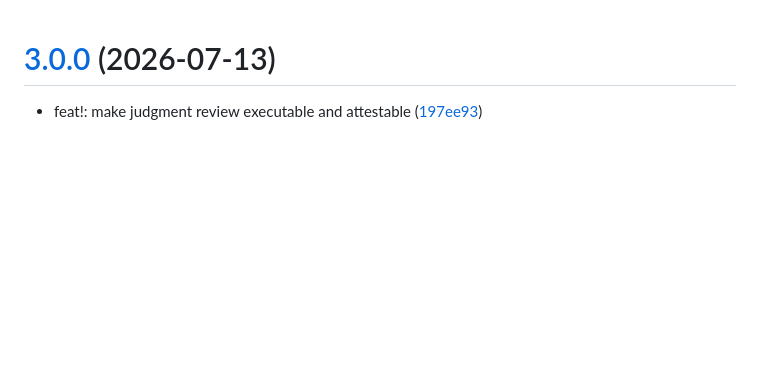
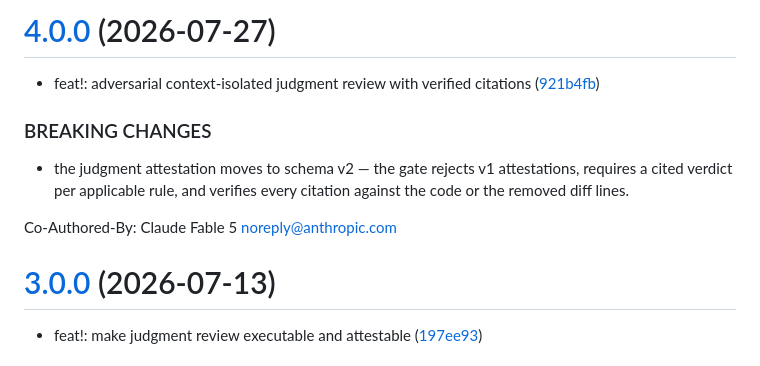
Before and after one commit to dan1hc/idd, a Markdown page: CHANGELOG.md, the part around the change. GitHub-like rendering; blank space fills up the shorter version.

Commit message:
docs: v4.0.0 [skip ci]

```diff
--- a/CHANGELOG.md
+++ b/CHANGELOG.md
@@ -1,3 +1,18 @@
+# [4.0.0](https://github.com/dan1hc/idd/compare/v3.0.0...v4.0.0) (2026-07-27)
+
+
+* feat!: adversarial context-isolated judgment review with verified citations ([921b4fb](https://github.com/dan1hc/idd/commit/921b4fbb481b694be9189bfda520de8634eefdc3))
+
+
+### BREAKING CHANGES
+
+* the judgment attestation moves to schema v2 — the
+gate rejects v1 attestations, requires a cited verdict per applicable
+rule, and verifies every citation against the code or the removed
+diff lines.
+
+Co-Authored-By: Claude Fable 5 <noreply@anthropic.com>
+
 # [3.0.0](https://github.com/dan1hc/idd/compare/v2.2.0...v3.0.0) (2026-07-13)
 
 
```
